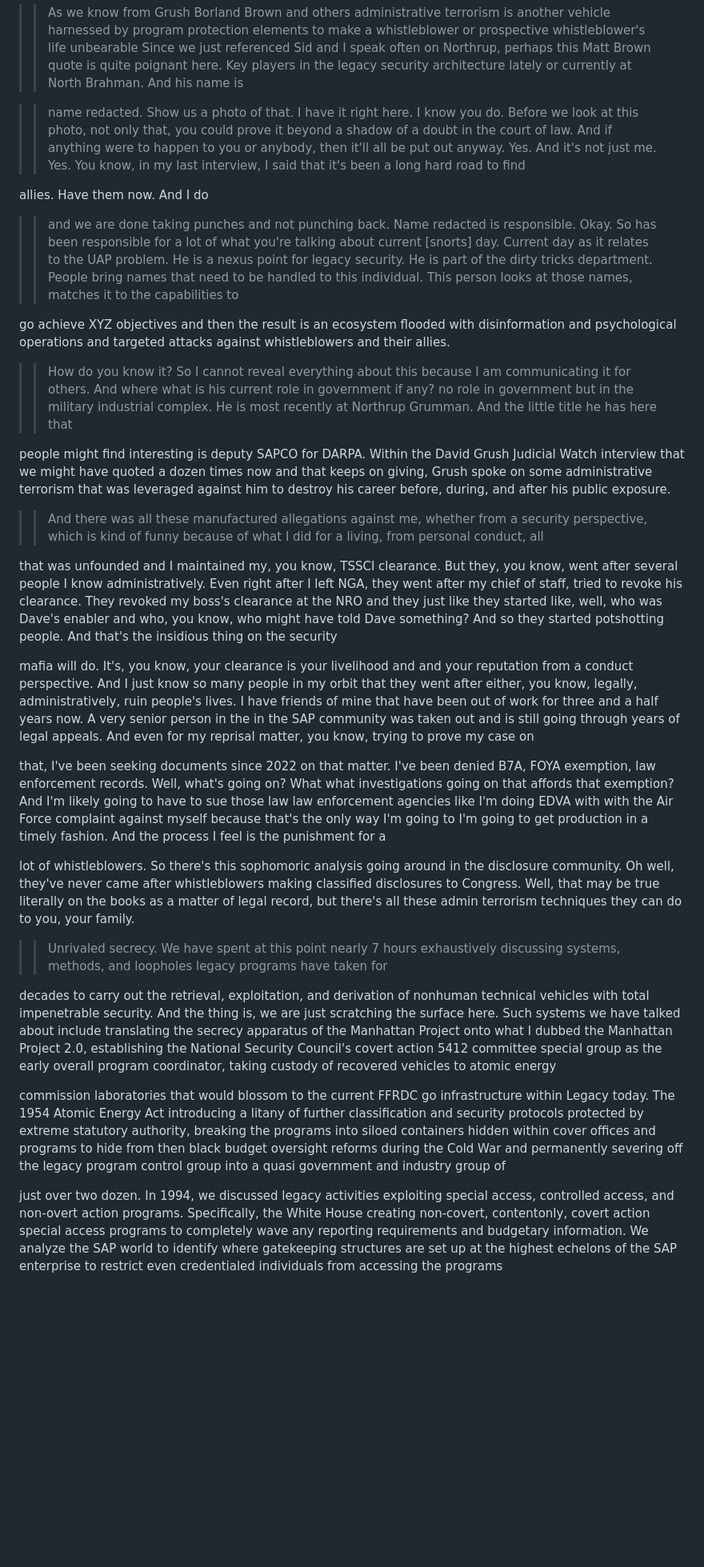
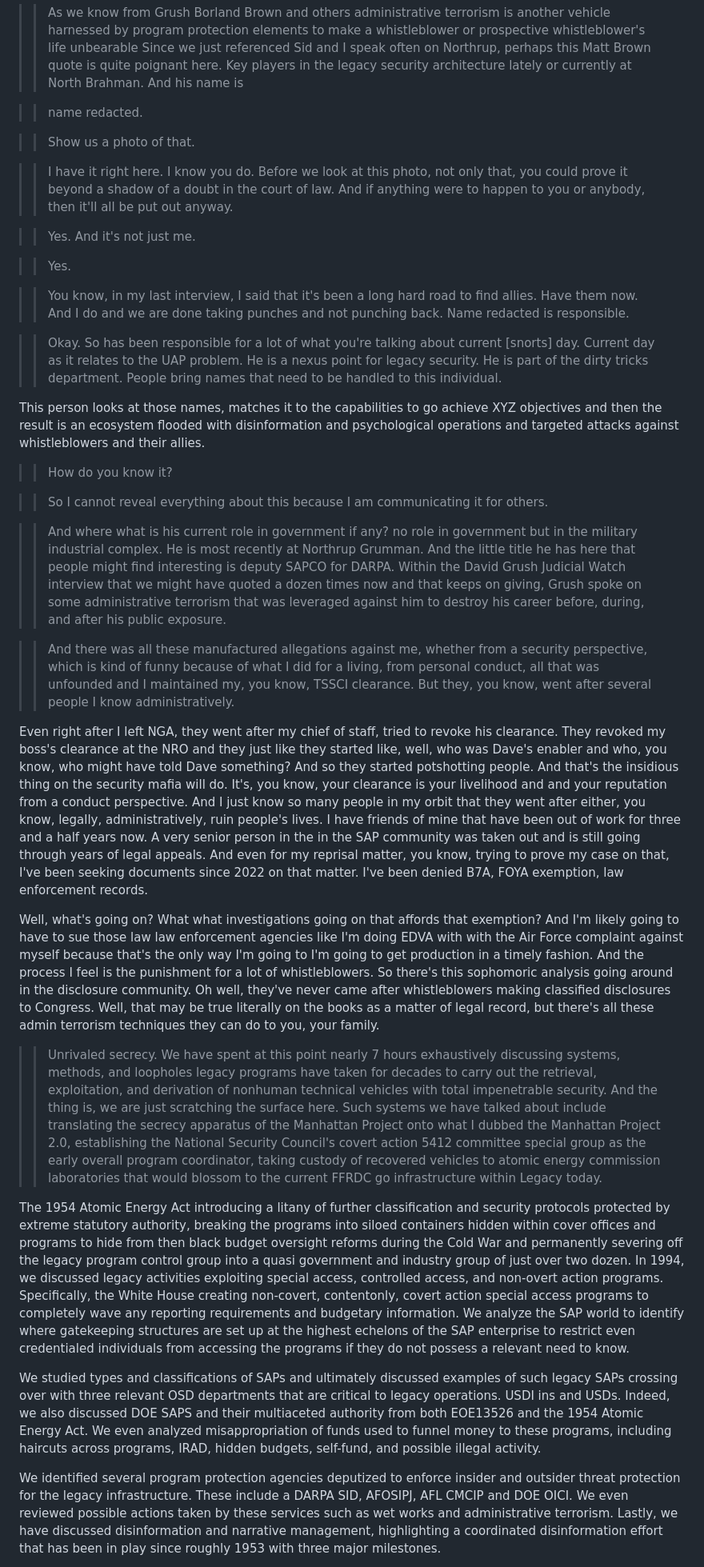
Before and after one commit to bbauska/Manhattan-Project-2.0, a Markdown page: README-2.md, the part around one of its changes. Shown at 80% size. GitHub-like rendering; blank space fills up the shorter version.

```diff
--- a/README-2.md
+++ b/README-2.md
@@ -608,38 +606,41 @@ different conclusions of what happened but just you know to your point there's b
 >> As we know from Grush Borland Brown and others administrative terrorism is another vehicle harnessed by program protection elements to make a whistleblower or prospective whistleblower's life unbearable Since we just referenced Sid and I speak often on Northrup, perhaps this Matt Brown quote is quite poignant here. Key players in the legacy security architecture lately or currently at North Brahman. And his name is
 
 >> name redacted.
+
 >> Show us a photo of that.
+
 >> I have it right here. I know you do. Before we look at this photo, not only that, you could prove it beyond a shadow of a doubt in the court of law. And if anything were to happen to you or anybody, then it'll all be put out anyway.
+
 >> Yes. And it's not just me.
+
 >> Yes.
->> You know, in my last interview, I said that it's been a long hard road to find
 
-allies. Have them now. And I do
->> and we are done taking punches and not punching back.
->> Name redacted
->> is responsible.
->> Okay. So has been responsible for a lot of what you're talking about current [snorts] day. Current day as it relates to the UAP problem. He is a nexus point for legacy security. He is part of the dirty tricks department. People bring names that need to be handled to this individual. This person looks at those names, matches it to the capabilities to
+>> You know, in my last interview, I said that it's been a long hard road to find allies. Have them now. And I do and we are done taking punches and not punching back. Name redacted is responsible.
 
-go achieve XYZ objectives and then the result is an ecosystem flooded with disinformation and psychological operations and targeted attacks against whistleblowers and their allies.
+>> Okay. So has been responsible for a lot of what you're talking about current [snorts] day. Current day as it relates to the UAP problem. He is a nexus point for legacy security. He is part of the dirty tricks department. People bring names that need to be handled to this individual.
+
+This person looks at those names, matches it to the capabilities to go achieve XYZ objectives and then the result is an ecosystem flooded with disinformation and psychological operations and targeted attacks against whistleblowers and their allies.
+
 >> How do you know it?
+
 >> So I cannot reveal everything about this because I am communicating it for others.
->> And where what is his current role in government if any? no role in government but in the military industrial complex. He is most recently at Northrup Grumman. And the little title he has here that
 
-people might find interesting is deputy SAPCO for DARPA. Within the David Grush Judicial Watch interview that we might have quoted a dozen times now and that keeps on giving, Grush spoke on some administrative terrorism that was leveraged against him to destroy his career before, during, and after his public exposure.
->> And there was all these manufactured allegations against me, whether from a security perspective, which is kind of funny because of what I did for a living, from personal conduct, all
+>> And where what is his current role in government if any? no role in government but in the military industrial complex. He is most recently at Northrup Grumman. And the little title he has here that people might find interesting is deputy SAPCO for DARPA. Within the David Grush Judicial Watch interview that we might have quoted a dozen times now and that keeps on giving, Grush spoke on some administrative terrorism that was leveraged against him to destroy his career before, during, and after his public exposure.
 
-that was unfounded and I maintained my, you know, TSSCI clearance. But they, you know, went after several people I know administratively. Even right after I left NGA, they went after my chief of staff, tried to revoke his clearance. They revoked my boss's clearance at the NRO and they just like they started like, well, who was Dave's enabler and who, you know, who might have told Dave something? And so they started potshotting people. And that's the insidious thing on the security
+>> And there was all these manufactured allegations against me, whether from a security perspective, which is kind of funny because of what I did for a living, from personal conduct, all that was unfounded and I maintained my, you know, TSSCI clearance. But they, you know, went after several people I know administratively.
 
-mafia will do. It's, you know, your clearance is your livelihood and and your reputation from a conduct perspective. And I just know so many people in my orbit that they went after either, you know, legally, administratively, ruin people's lives. I have friends of mine that have been out of work for three and a half years now. A very senior person in the in the SAP community was taken out and is still going through years of legal appeals. And even for my reprisal matter, you know, trying to prove my case on
+Even right after I left NGA, they went after my chief of staff, tried to revoke his clearance. They revoked my boss's clearance at the NRO and they just like they started like, well, who was Dave's enabler and who, you know, who might have told Dave something? And so they started potshotting people. And that's the insidious thing on the security mafia will do. It's, you know, your clearance is your livelihood and and your reputation from a conduct perspective. And I just know so many people in my orbit that they went after either, you know, legally, administratively, ruin people's lives. I have friends of mine that have been out of work for three and a half years now. A very senior person in the in the SAP community was taken out and is still going through years of legal appeals. And even for my reprisal matter, you know, trying to prove my case on that, I've been seeking documents since 2022 on that matter. I've been denied B7A, FOYA exemption, law enforcement records.
 
-that, I've been seeking documents since 2022 on that matter. I've been denied B7A, FOYA exemption, law enforcement records. Well, what's going on? What what investigations going on that affords that exemption? And I'm likely going to have to sue those law law enforcement agencies like I'm doing EDVA with with the Air Force complaint against myself because that's the only way I'm going to I'm going to get production in a timely fashion. And the process I feel is the punishment for a
+Well, what's going on? What what investigations going on that affords that exemption? And I'm likely going to have to sue those law law enforcement agencies like I'm doing EDVA with with the Air Force complaint against myself because that's the only way I'm going to I'm going to get production in a timely fashion. And the process I feel is the punishment for a lot of whistleblowers. So there's this sophomoric analysis going around in the disclosure community. Oh well, they've never came after whistleblowers making classified disclosures to Congress. Well, that may be true literally on the books as a matter of legal record, but there's all these admin terrorism techniques they can do to you, your family.
 
-lot of whistleblowers. So there's this sophomoric analysis going around in the disclosure community. Oh well, they've never came after whistleblowers making classified disclosures to Congress. Well, that may be true literally on the books as a matter of legal record, but there's all these admin terrorism techniques they can do to you, your family.
->> Unrivaled secrecy. We have spent at this point nearly 7 hours exhaustively discussing systems, methods, and loopholes legacy programs have taken for
+>> Unrivaled secrecy. We have spent at this point nearly 7 hours exhaustively discussing systems, methods, and loopholes legacy programs have taken for decades to carry out the retrieval, exploitation, and derivation of nonhuman technical vehicles with total impenetrable security. And the thing is, we are just scratching the surface here. Such systems we have talked about include translating the secrecy apparatus of the Manhattan Project onto what I dubbed the Manhattan Project 2.0, establishing the National Security Council's covert action 5412 committee special group as the early overall program coordinator, taking custody of recovered vehicles to atomic energy commission laboratories that would blossom to the current FFRDC go infrastructure within Legacy today.
 
-decades to carry out the retrieval, exploitation, and derivation of nonhuman technical vehicles with total impenetrable security. And the thing is, we are just scratching the surface here. Such systems we have talked about include translating the secrecy apparatus of the Manhattan Project onto what I dubbed the Manhattan Project 2.0, establishing the National Security Council's covert action 5412 committee special group as the early overall program coordinator, taking custody of recovered vehicles to atomic energy
+The 1954 Atomic Energy Act introducing a litany of further classification and security protocols protected by extreme statutory authority, breaking the programs into siloed containers hidden within cover offices and programs to hide from then black budget oversight reforms during the Cold War and permanently severing off the legacy program control group into a quasi government and industry group of
+just over two dozen. In 1994, we discussed legacy activities exploiting special access, controlled access, and non-overt action programs. Specifically, the White House creating non-covert, contentonly, covert action special access programs to completely wave any reporting requirements and budgetary information. We analyze the SAP world to identify where gatekeeping structures are set up at the highest echelons of the SAP enterprise to restrict even credentialed individuals from accessing the programs
+if they do not possess a relevant need to know.
 
-commission laboratories that would blossom to the current FFRDC go infrastructure within Legacy today. The 1954 Atomic Energy Act introducing a litany of further classification and security protocols protected by extreme statutory authority, breaking the programs into siloed containers hidden within cover offices and programs to hide from then black budget oversight reforms during the Cold War and permanently severing off the legacy program control group into a quasi government and industry group of
+We studied types and classifications of SAPs and ultimately discussed examples of such legacy SAPs crossing over with three relevant OSD departments that are critical to legacy operations. USDI ins and USDs. Indeed, we also discussed DOE SAPS and their multiaceted authority from both EOE13526 and the 1954 Atomic Energy Act. We even analyzed misappropriation of funds used to funnel money to these programs, including haircuts across programs, IRAD, hidden budgets, self-fund, and possible illegal activity.
 
-just over two dozen. In 1994, we discussed legacy activities exploiting special access, controlled access, and non-overt action programs. Specifically, the White House creating non-covert, contentonly, covert action special access programs to completely wave any reporting requirements and budgetary information. We analyze the SAP world to identify where gatekeeping structures are set up at the highest echelons of the SAP enterprise to restrict even credentialed individuals from accessing the programs
+We identified several program protection agencies deputized to enforce insider and outsider threat protection for the legacy infrastructure. These include a DARPA SID, AFOSIPJ, AFL CMCIP and DOE OICI. We even reviewed possible actions taken by these services such as wet works and administrative terrorism. Lastly, we have discussed disinformation and narrative management, highlighting a coordinated disinformation effort that has been in play since roughly 1953 with
+three major milestones.
 
```
Also changed, not shown: other parts of README-2.md (+40 -43 lines).
